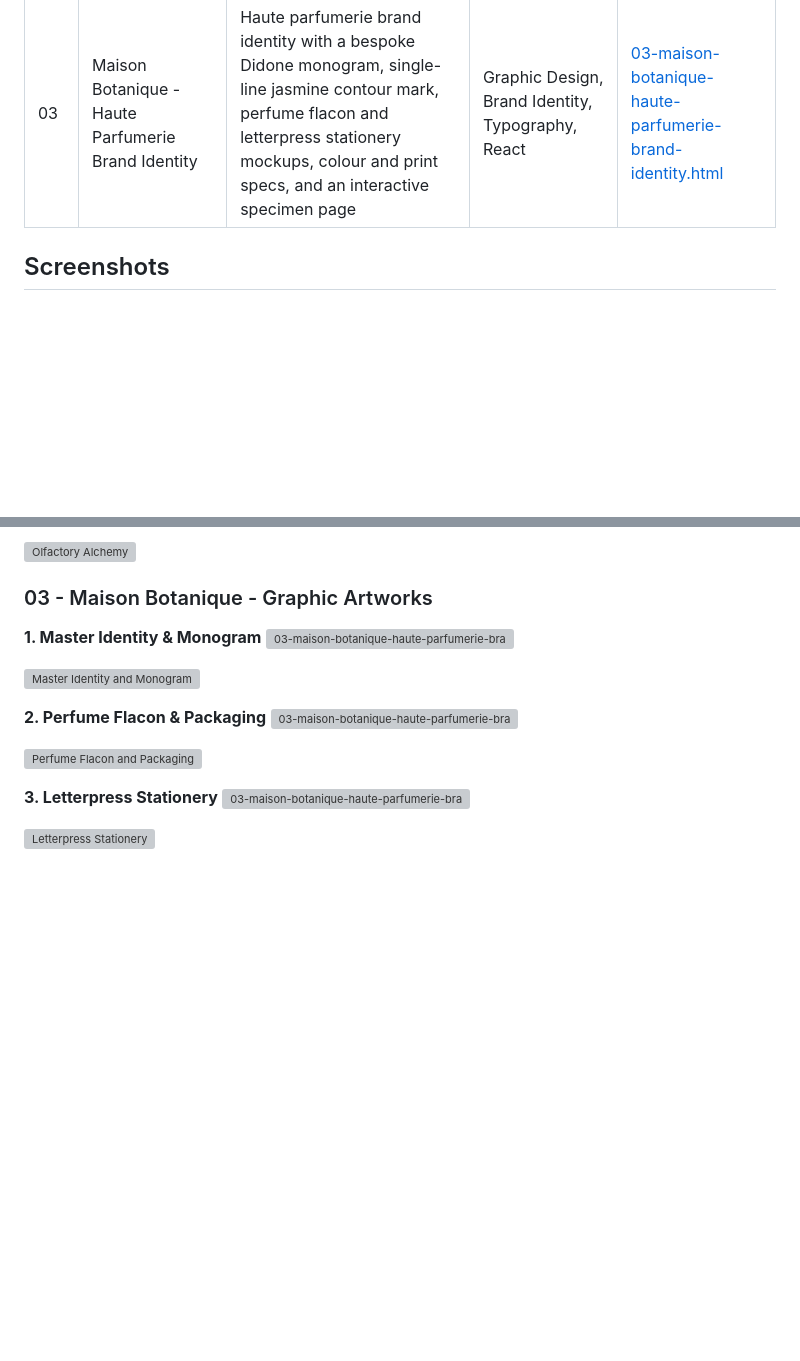
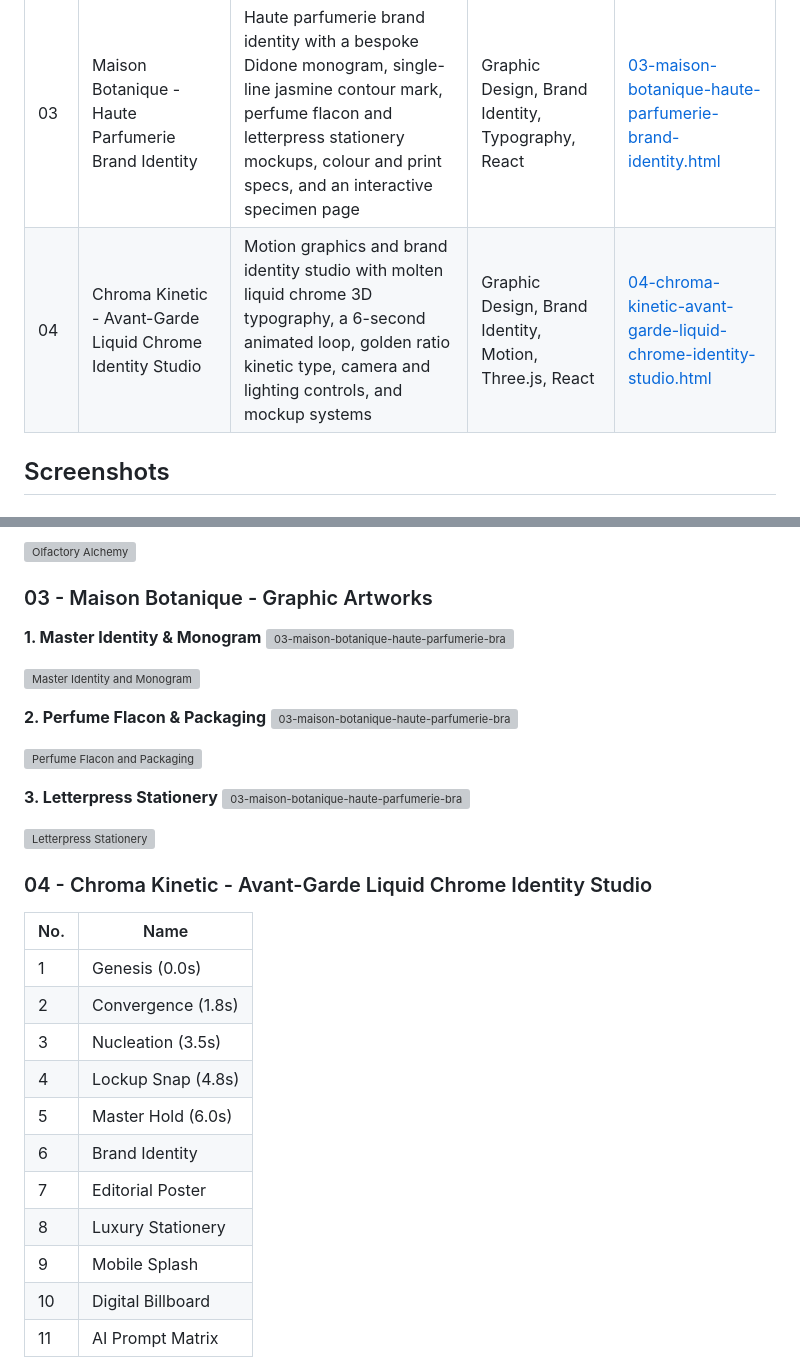
Before and after one commit to faisalshahzad-ai/graphic-design-portfolio-, a Markdown page: README.md, 2 parts joined by grey strips. GitHub-like rendering; blank space fills up the shorter version; grey boxes are pictures that could not be loaded.

Commit message:
Add Project 04 screenshots
Add 11 numbered screenshots of the Chroma Kinetic studio and update the README.

```diff
--- a/README.md
+++ b/README.md
@@ -9,6 +9,7 @@ Brand identity, logo and visual design projects by Faisal Shahzad.
 | 01 | Architectural Practice - Brutalist Brand Identity | Complete brand identity system for a fictional Brutalist architecture collective, shown as an interactive specimen page with emblem viewer, vector mark studio, colour system and grid inspector | Graphic Design, Brand Identity, HTML, React | [01-architectural-practice-brutalist-brand-identity.html](01-architectural-practice-brutalist-brand-identity.html) |
 | 02 | Spatial Labs - Brand Identity Studio | Parametric isometric wireframe brand identity for a spatial computing studio, with a 6-second animated loop, optical guides, camera views and brand lockup | Graphic Design, Brand Identity, Motion, Three.js, React | [02-spatial-labs-brand-identity-studio.html](02-spatial-labs-brand-identity-studio.html) |
 | 03 | Maison Botanique - Haute Parfumerie Brand Identity | Haute parfumerie brand identity with a bespoke Didone monogram, single-line jasmine contour mark, perfume flacon and letterpress stationery mockups, colour and print specs, and an interactive specimen page | Graphic Design, Brand Identity, Typography, React | [03-maison-botanique-haute-parfumerie-brand-identity.html](03-maison-botanique-haute-parfumerie-brand-identity.html) |
+| 04 | Chroma Kinetic - Avant-Garde Liquid Chrome Identity Studio | Motion graphics and brand identity studio with molten liquid chrome 3D typography, a 6-second animated loop, golden ratio kinetic type, camera and lighting controls, and mockup systems | Graphic Design, Brand Identity, Motion, Three.js, React | [04-chroma-kinetic-avant-garde-liquid-chrome-identity-studio.html](04-chroma-kinetic-avant-garde-liquid-chrome-identity-studio.html) |
 
 ## Screenshots
 
@@ -106,4 +107,19 @@ er-attachments/assets/5306a351-3a3a-496c-9872-7d95d7aa026f" />
 <img width="1024" height="1024" alt="03-maison-botanique-haute-parfumerie-brand-identity-graphic-03-letterpress-stationery (1)" src="https://github.com/user-attachments/assets/8bd22b01-199b-437d-b5b3-a55da91eee63" />
 
 ![Letterpress Stationery](03-graphics/3-letterpress-stationery.jpg)
+### 04 - Chroma Kinetic - Avant-Garde Liquid Chrome Identity Studio
 
+| No. | Name |
+|-----|------|
+| 1 | Genesis (0.0s) |
+| 2 | Convergence (1.8s) |
+| 3 | Nucleation (3.5s) |
+| 4 | Lockup Snap (4.8s) |
+| 5 | Master Hold (6.0s) |
+| 6 | Brand Identity |
+| 7 | Editorial Poster |
+| 8 | Luxury Stationery |
+| 9 | Mobile Splash |
+| 10 | Digital Billboard |
+| 11 | AI Prompt Matrix |
+
```
Also changed, not shown: other parts of README.md (+54 -0 lines).
